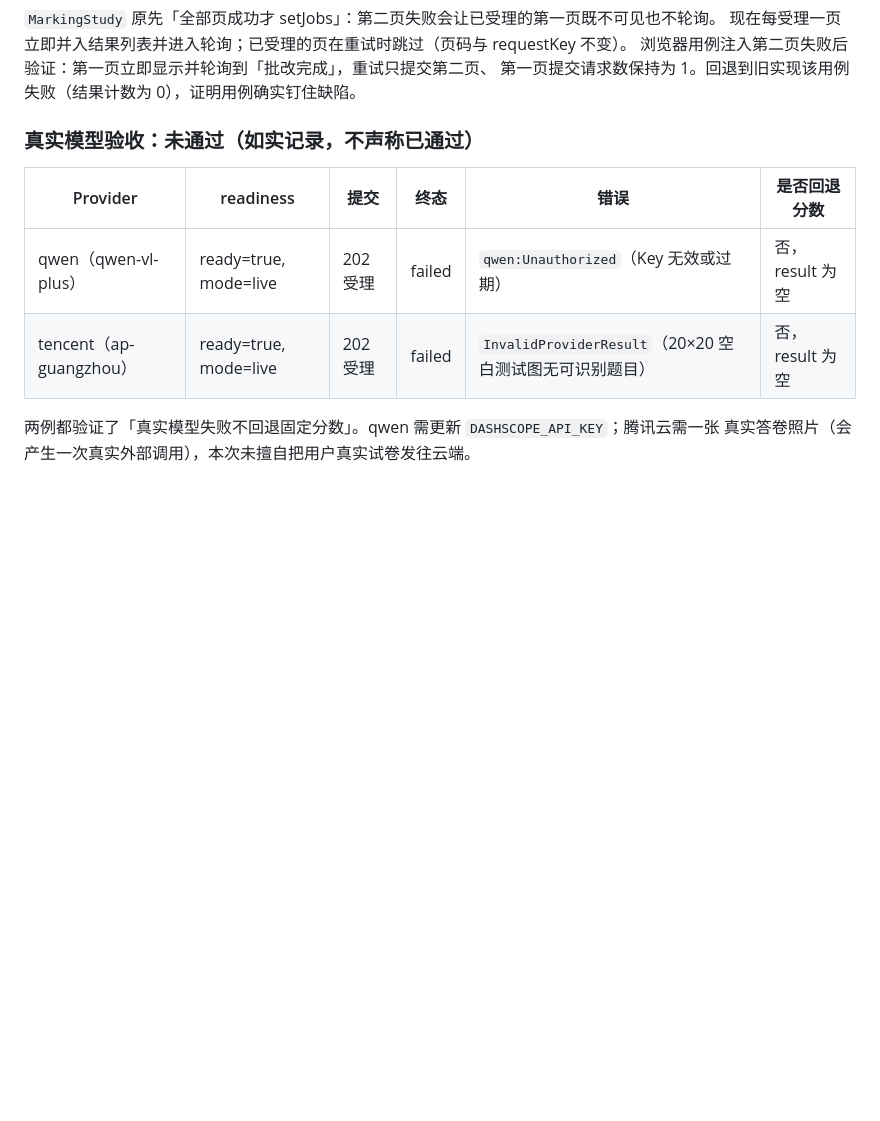
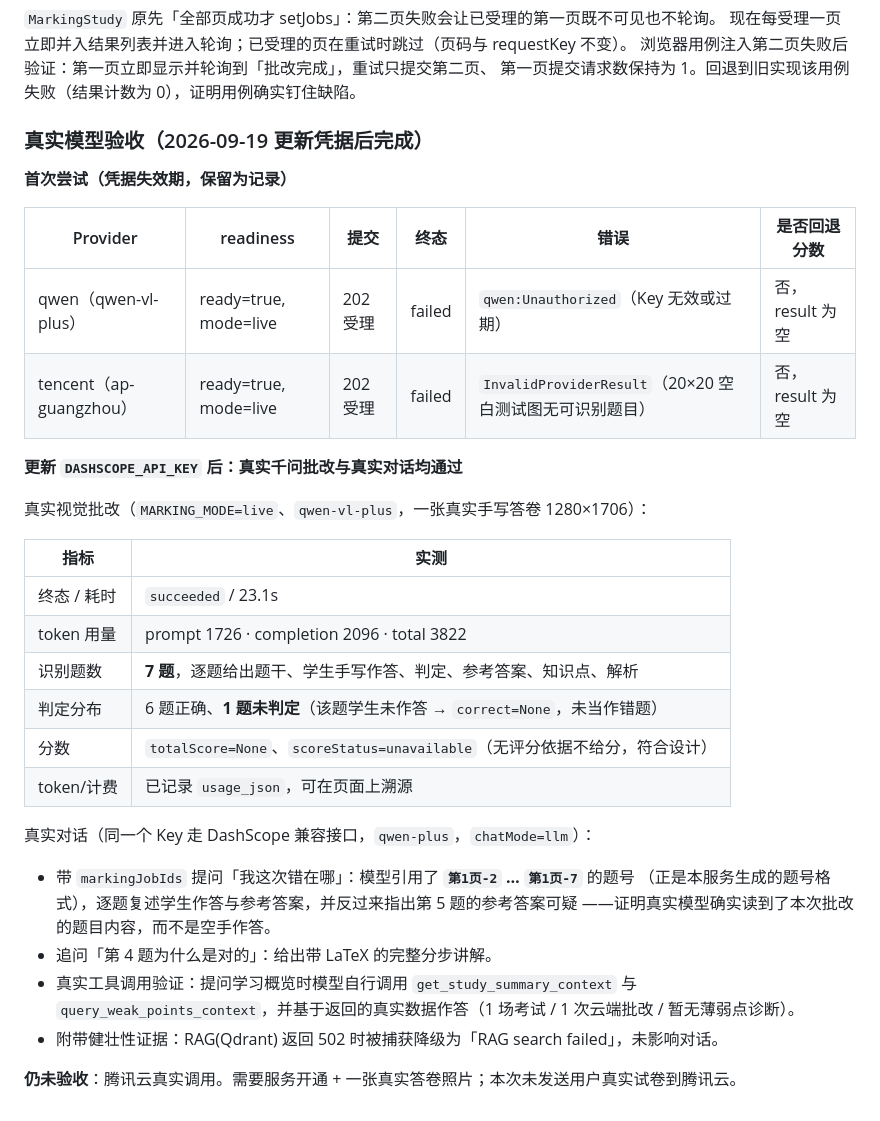
Before and after one commit to lichuanjie31-prog/FinalBoost, a Markdown page: PROGRESS.md, the part around the change. GitHub-like rendering; blank space fills up the shorter version.

```diff
--- a/PROGRESS.md
+++ b/PROGRESS.md
@@ -302,11 +302,35 @@ feature/myself-ai 的批改与 AI 修复之上，每条分支合入后跑最小
 浏览器用例注入第二页失败后验证：第一页立即显示并轮询到「批改完成」，重试只提交第二页、
 第一页提交请求数保持为 1。回退到旧实现该用例失败（结果计数为 0），证明用例确实钉住缺陷。
 
-### 真实模型验收：**未通过**（如实记录，不声称已通过）
+### 真实模型验收（2026-09-19 更新凭据后完成）
+
+**首次尝试（凭据失效期，保留为记录）**
+
 | Provider | readiness | 提交 | 终态 | 错误 | 是否回退分数 |
 |----------|-----------|------|------|------|--------------|
 | qwen（qwen-vl-plus） | ready=true, mode=live | 202 受理 | failed | `qwen:Unauthorized`（Key 无效或过期） | 否，result 为空 |
 | tencent（ap-guangzhou） | ready=true, mode=live | 202 受理 | failed | `InvalidProviderResult`（20×20 空白测试图无可识别题目） | 否，result 为空 |
 
-两例都验证了「真实模型失败不回退固定分数」。qwen 需更新 `DASHSCOPE_API_KEY`；腾讯云需一张
-真实答卷照片（会产生一次真实外部调用），本次未擅自把用户真实试卷发往云端。
+**更新 `DASHSCOPE_API_KEY` 后：真实千问批改与真实对话均通过**
+
+真实视觉批改（`MARKING_MODE=live`、`qwen-vl-plus`，一张真实手写答卷 1280×1706）：
+
+| 指标 | 实测 |
+|------|------|
+| 终态 / 耗时 | `succeeded` / 23.1s |
+| token 用量 | prompt 1726 · completion 2096 · total 3822 |
+| 识别题数 | **7 题**，逐题给出题干、学生手写作答、判定、参考答案、知识点、解析 |
+| 判定分布 | 6 题正确、**1 题未判定**（该题学生未作答 → `correct=None`，未当作错题） |
+| 分数 | `totalScore=None`、`scoreStatus=unavailable`（无评分依据不给分，符合设计） |
+| token/计费 | 已记录 `usage_json`，可在页面上溯源 |
+
+真实对话（同一个 Key 走 DashScope 兼容接口，`qwen-plus`，`chatMode=llm`）：
+- 带 `markingJobIds` 提问「我这次错在哪」：模型引用了 **`第1页-2` … `第1页-7`** 的题号
+  （正是本服务生成的题号格式），逐题复述学生作答与参考答案，并反过来指出第 5 题的参考答案可疑
+  ——证明真实模型确实读到了本次批改的题目内容，而不是空手作答。
+- 追问「第 4 题为什么是对的」：给出带 LaTeX 的完整分步讲解。
+- 真实工具调用验证：提问学习概览时模型自行调用 `get_study_summary_context` 与
+  `query_weak_points_context`，并基于返回的真实数据作答（1 场考试 / 1 次云端批改 / 暂无薄弱点诊断）。
+- 附带健壮性证据：RAG(Qdrant) 返回 502 时被捕获降级为「RAG search failed」，未影响对话。
+
+**仍未验收**：腾讯云真实调用。需要服务开通 + 一张真实答卷照片；本次未发送用户真实试卷到腾讯云。
```
Also changed, not shown: README.md (+20 -14 lines).
